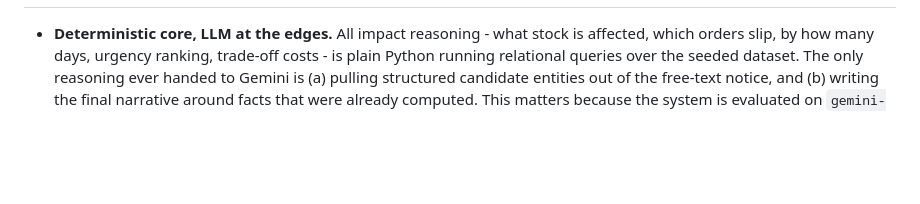
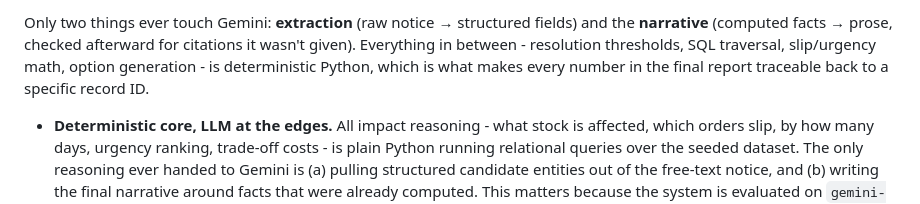
Before and after one commit to MrOpinions/Project-1, a Markdown page: README.md, the part around one of its changes. Rendered like a GitHub page; blank space fills up the shorter version.

```diff
--- a/README.md
+++ b/README.md
@@ -30,3 +47,9 @@ report, wired to a single-page UI. See commit history for build order.
+Only two things ever touch Gemini: **extraction** (raw notice → structured
+fields) and the **narrative** (computed facts → prose, checked afterward for
+citations it wasn't given). Everything in between - resolution thresholds,
+SQL traversal, slip/urgency math, option generation - is deterministic
+Python, which is what makes every number in the final report traceable back
+to a specific record ID.
 
 - **Deterministic core, LLM at the edges.** All impact reasoning - what stock is
   affected, which orders slip, by how many days, urgency ranking, trade-off costs -
```
Also changed, not shown: other parts of README.md (+17 -0 lines).
